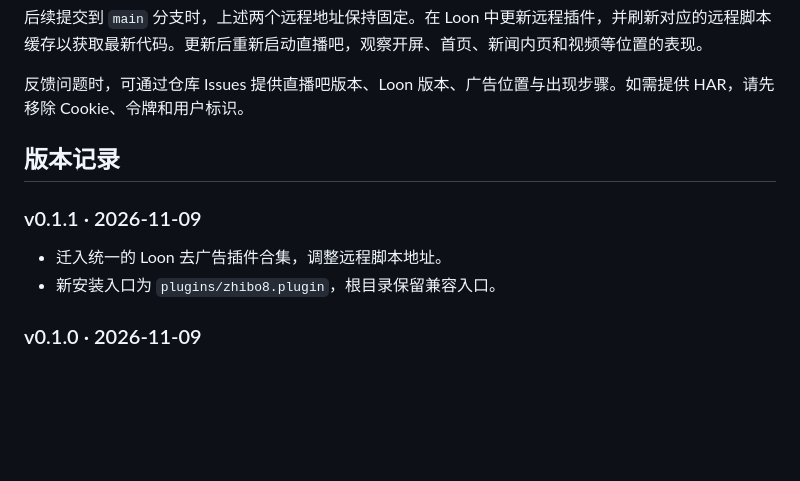
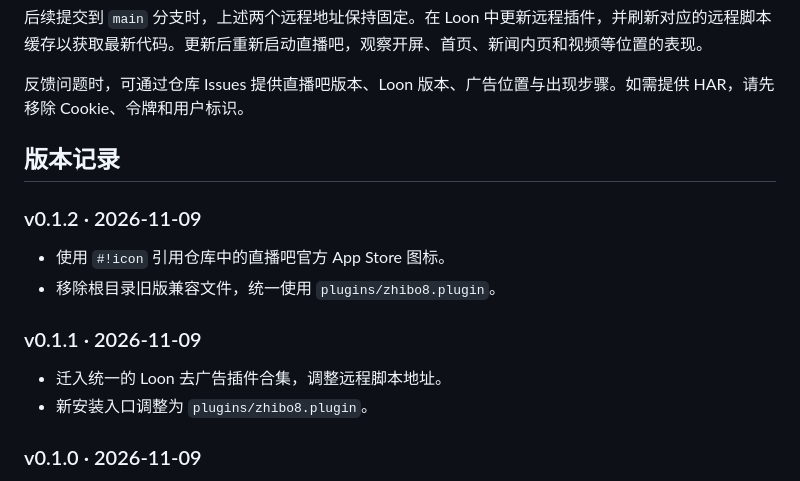
Before and after one commit to CodeApe-Xiaoyin/loon-plugins, a Markdown page: docs/zhibo8.md, the part around one of its changes. GitHub-like rendering; blank space fills up the shorter version.

```diff
--- a/docs/zhibo8.md
+++ b/docs/zhibo8.md
@@ -36,10 +36,15 @@ https://raw.githubusercontent.com/CodeApe-Xiaoyin/loon-plugins/main/scripts/zhib
 
 ## 版本记录
 
+### v0.1.2 · 2026-11-09
+
+- 使用 `#!icon` 引用仓库中的直播吧官方 App Store 图标。
+- 移除根目录旧版兼容文件，统一使用 `plugins/zhibo8.plugin`。
+
 ### v0.1.1 · 2026-11-09
 
 - 迁入统一的 Loon 去广告插件合集，调整远程脚本地址。
-- 新安装入口为 `plugins/zhibo8.plugin`，根目录保留兼容入口。
+- 新安装入口调整为 `plugins/zhibo8.plugin`。
 
 ### v0.1.0 · 2026-11-09
 
```
Also changed, not shown: other parts of docs/zhibo8.md (+1 -1 lines), README.md (+10 -6 lines), icons/zhibo8.jpg (added), 2 other files.
